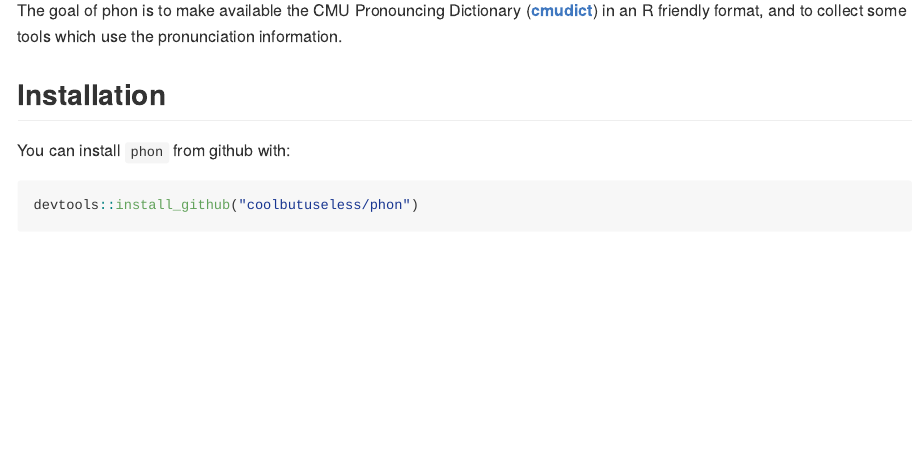
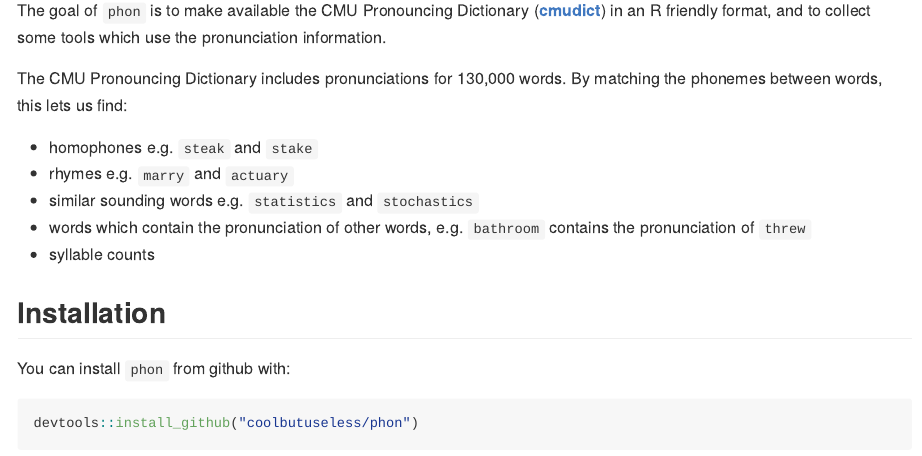
Before and after one commit to coolbutuseless/phon, an R Markdown document (README.Rmd): the page in a window 1100 px wide, from 110 px down. The pictures show the output file README.md that the author committed with the source, drawn offline in the style of GitHub; badge pictures from the web are left out.

```diff
--- a/README.Rmd
+++ b/README.Rmd
@@ -17,9 +17,19 @@
 [![Travis build status](https://travis-ci.org/coolbutuseless/phon.svg?branch=master)](https://travis-ci.org/coolbutuseless/phon)[![Project Status: Active – The project has reached a stable, usable state and is being actively developed.](https://www.repostatus.org/badges/latest/active.svg)](https://www.repostatus.org/#active)
 
 
-The goal of phon is to make available the CMU Pronouncing Dictionary
+The goal of `phon` is to make available the CMU Pronouncing Dictionary
 ([**cmudict**](http://www.speech.cs.cmu.edu/cgi-bin/cmudict)) in an R friendly
 format, and to collect some tools which use the pronunciation information.
+
+The CMU Pronouncing Dictionary includes pronunciations for 130,000 words. By matching
+the phonemes between words, this lets us find:
+
+* homophones e.g. `steak` and `stake`
+* rhymes e.g. `marry` and `actuary`
+* similar sounding words e.g. `statistics` and `stochastics`
+* words which contain the pronunciation of other words, e.g. `bathroom` contains
+  the pronunciation of `threw`
+* syllable counts
 
 ## Installation
 
```
Also changed, not shown: README.md.
